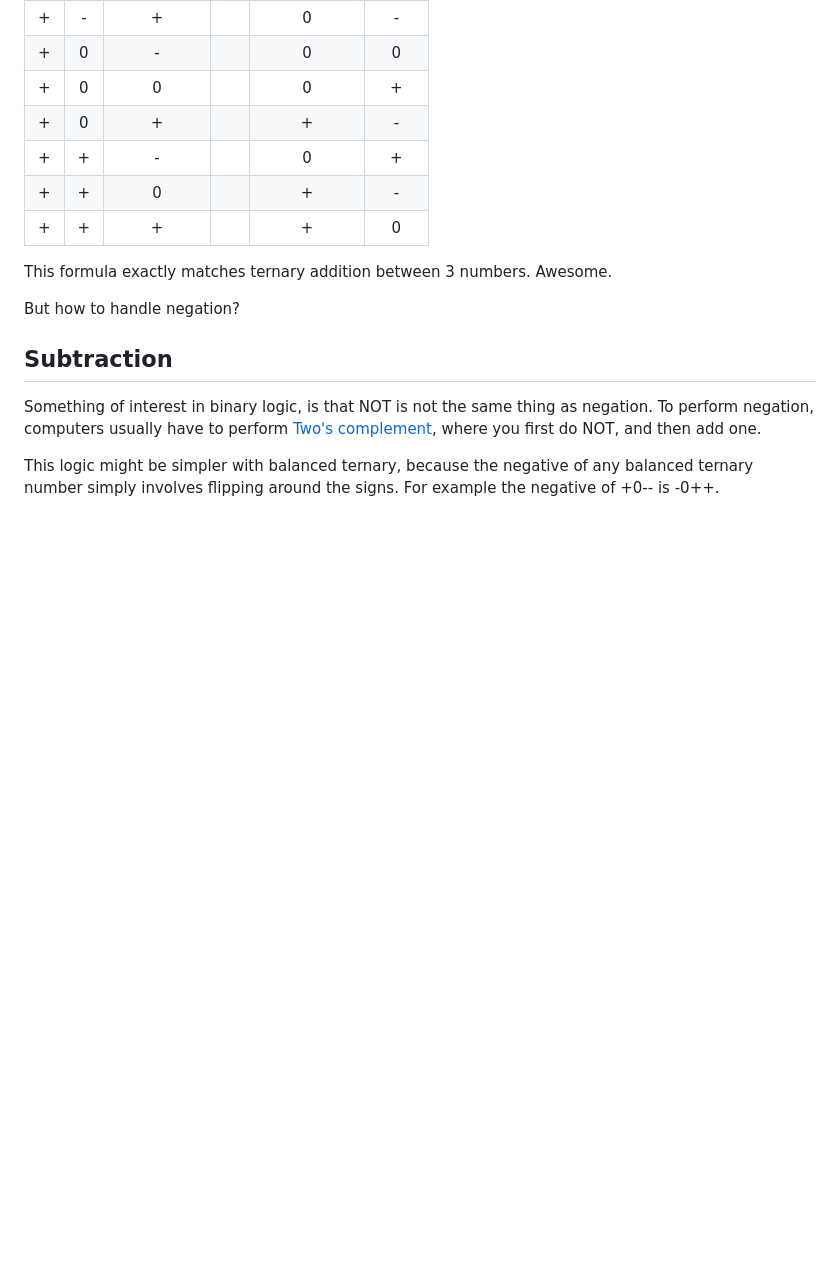
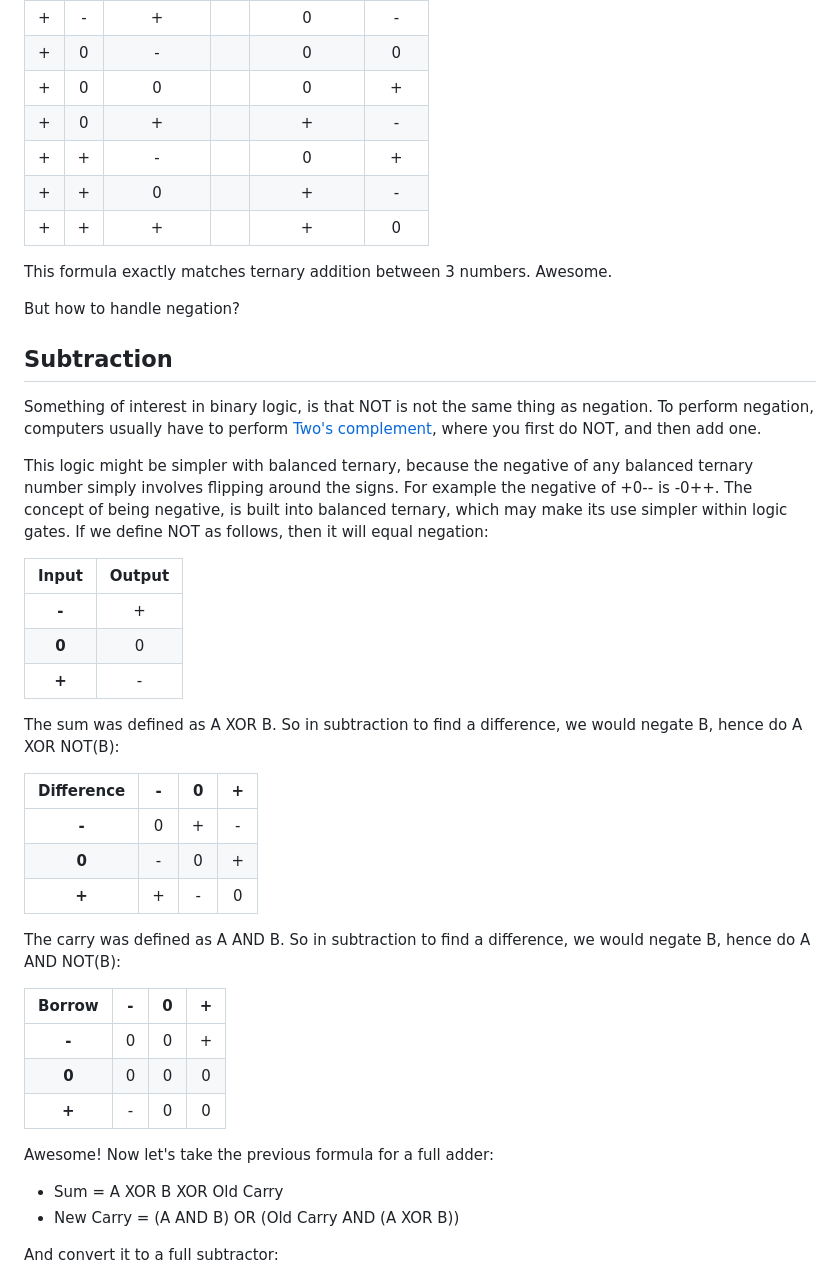
Before and after one commit to veniamin-ilmer/math, a Markdown page: balanced-ternary-logic/readme.md, the part around one of its changes. GitHub-like rendering; blank space fills up the shorter version.

```diff
--- a/balanced-ternary-logic/readme.md
+++ b/balanced-ternary-logic/readme.md
@@ -87,4 +87,34 @@ But how to handle negation?
 
 Something of interest in binary logic, is that NOT is not the same thing as negation. To perform negation, computers usually have to perform [Two's complement](https://en.wikipedia.org/wiki/Two%27s_complement), where you first do NOT, and then add one.
 
-This logic might be simpler with balanced ternary, because the negative of any balanced ternary number simply involves flipping around the signs. For example the negative of +0-- is -0++.
+This logic might be simpler with balanced ternary, because the negative of any balanced ternary number simply involves flipping around the signs. For example the negative of +0-- is -0++. The concept of being negative, is built into balanced ternary, which may make its use simpler within logic gates. If we define NOT as follows, then it will equal negation:
+
+| Input | Output |
+|:-----:|:------:|
+| **-** | + |
+| **0** | 0 |
+| **+** | - |
+
+The sum was defined as A XOR B. So in subtraction to find a difference, we would negate B, hence do A XOR NOT(B):
+
+| Difference | - | 0 | + |
+|:-:|:-:|:-:|:-:|
+| **-** | 0 | + | - |
+| **0** | - | 0 | + |
+| **+** | + | - | 0 |
+
+The carry was defined as A AND B. So in subtraction to find a difference, we would negate B, hence do A AND NOT(B):
+
+| Borrow | - | 0 | + |
+|:-:|:-:|:-:|:-:|
+| **-** | 0 | 0 | + |
+| **0** | 0 | 0 | 0 |
+| **+** | - | 0 | 0 |
+
+Awesome! Now let's take the previous formula for a full adder:
+
+* Sum = A XOR B XOR Old Carry
+* New Carry = (A AND B) OR (Old Carry AND (A XOR B))
+
+And convert it to a full subtractor:
+
```
Also changed, not shown: other parts of balanced-ternary-logic/readme.md (+102 -4 lines).
